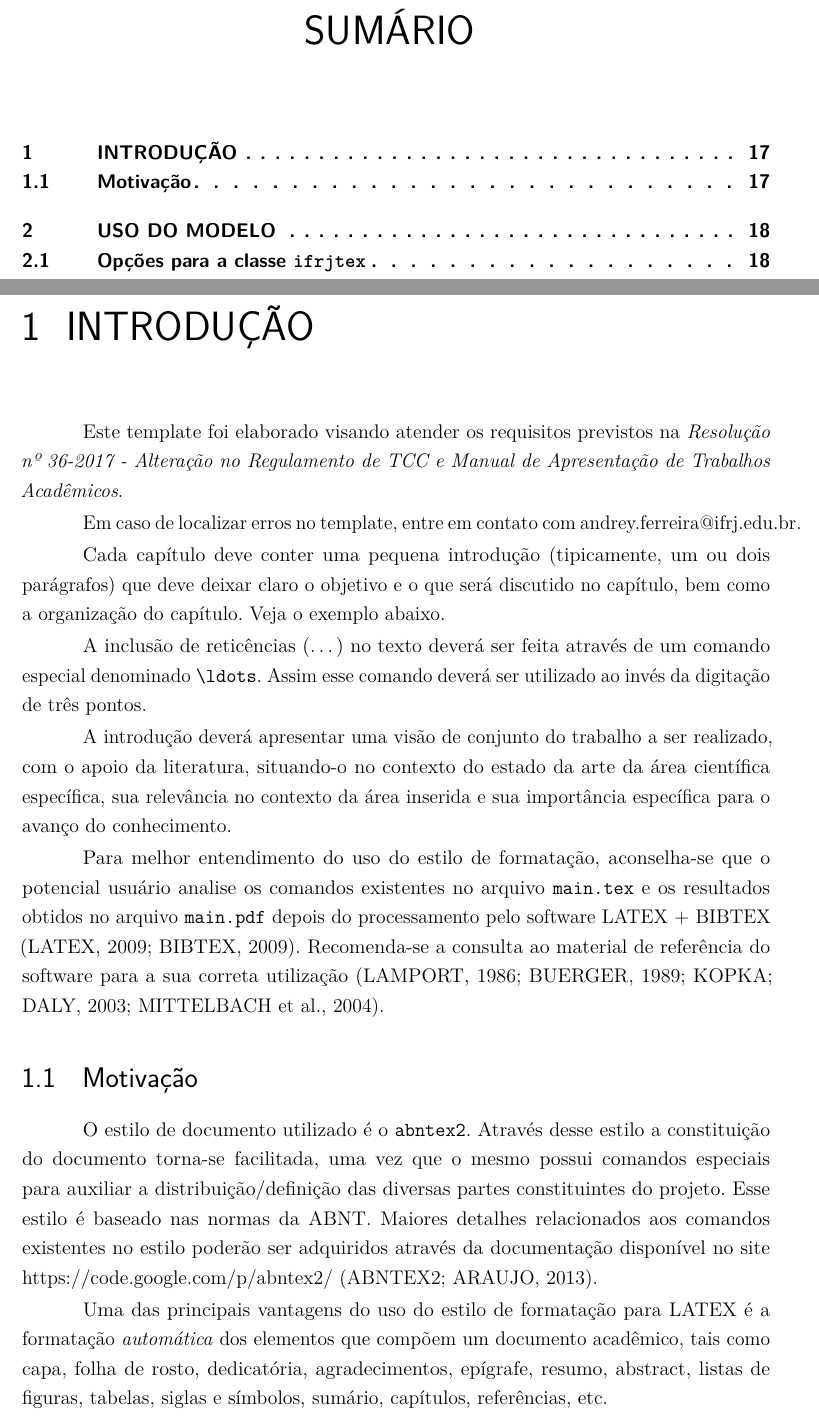
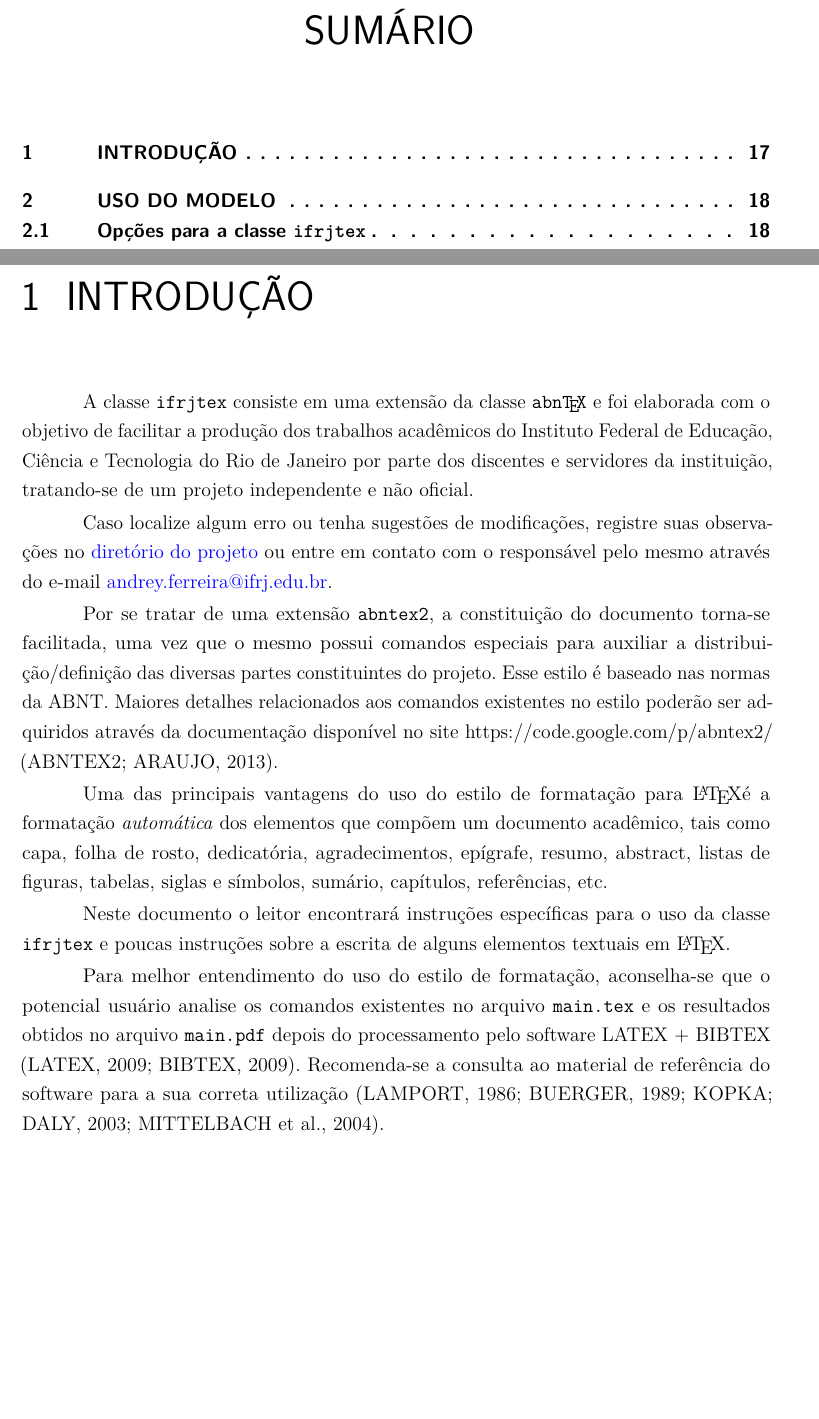
Before and after one commit to andrey-ferreira/ifrjTeX, a LaTeX document (main.tex, which reads capitulos/introducao.tex): two parts of pages 16 and 17 of 36, joined at a grey line, cut so that both start at the same text, the shorter picture padded with empty space. Compiled offline with pdfLaTeX.

Commit message:
Updates from Overleaf

```diff
--- a/capitulos/introducao.tex
+++ b/capitulos/introducao.tex
@@ -1,33 +1,20 @@
 %
 % Documento: Introdução
 %
+\chapter{Introdução}
+\label{chap:introducao}
 
-\chapter{Introdução}\label{chap:introducao}
-%\markright{Introdução}{}                     %remova o "%" no inicio da linha se usar \chapter*
-%\addcontentsline{toc}{chapter}{INTRODUÇÃO}   %remova o "%" no inicio da linha se usar \chapter*
+A classe \texttt{ifrjtex} consiste em uma extensão da classe \texttt{abn\TeX} e foi elaborada com o objetivo de facilitar a produção dos trabalhos acadêmicos do Instituto Federal de Educação, Ciência e Tecnologia do Rio de Janeiro por parte dos discentes e servidores da instituição, tratando-se de um projeto independente e não oficial.
 
-Este template foi elaborado visando atender os requisitos previstos na \textit{Resolução nº 36-2017 - Alteração no Regulamento de TCC e Manual de Apresentação de Trabalhos Acadêmicos}.
+Caso localize algum erro ou tenha sugestões de modificações, registre suas observações no \href{https://github.com/andrey-ferreira/ifrjTeX}{\textcolor{blue}{diretório do projeto}} ou entre em contato com o responsável pelo mesmo através do e-mail \href{mailto:andrey.ferreira@ifrj.edu.br}{\textcolor{blue}{andrey.ferreira@ifrj.edu.br}}.
 
-Em caso de localizar erros no template, entre em contato com \url{andrey.ferreira@ifrj.edu.br}.
+Por se tratar de uma extensão {\ttfamily abntex2},  a constituição do documento torna-se facilitada, uma vez que o mesmo possui comandos especiais para auxiliar a distribuição/definição das diversas partes constituintes do projeto.
+Esse estilo é baseado nas normas da ABNT\index{ABNT}.
+Maiores detalhes relacionados aos comandos existentes no estilo poderão ser adquiridos através da documentação disponível no site \href{https://code.google.com/p/abntex2/}{https://code.google.com/p/abntex2/} \cite{abntex2classe}.
 
+Uma das principais vantagens do uso do estilo de formatação para \LaTeX é a formatação \textit{automática} dos elementos que compõem um documento acadêmico, tais como capa, folha de rosto, dedicatória, agradecimentos, epígrafe, resumo, abstract, listas de figuras, tabelas, siglas e símbolos, sumário, capítulos, referências, etc.
 
-Cada capítulo deve conter uma pequena introdução (tipicamente, um ou dois parágrafos) que deve deixar claro o objetivo e o que será discutido no capítulo, bem como a organização do capítulo.
-Veja o exemplo abaixo.
-
-A inclusão de reticências (\ldots) no texto deverá ser feita através de um comando especial denominado \verb|\ldots|.
-Assim esse comando deverá ser utilizado ao invés da digitação de três pontos.
-
-A introdução deverá apresentar uma visão de conjunto do trabalho a ser realizado, com o apoio da literatura, situando-o no contexto do estado da arte da área científica específica, sua relevância no contexto da área inserida e sua importância específica para o avanço do conhecimento.
+Neste documento o leitor encontrará instruções específicas para o uso da classe \texttt{ifrjtex} e poucas instruções sobre a escrita de alguns elementos textuais em \LaTeX.
 
 Para melhor entendimento do uso do estilo de formatação, aconselha-se que o potencial usuário analise os comandos existentes no arquivo {\ttfamily main.tex} e os resultados obtidos no arquivo {\ttfamily main.pdf} depois do processamento pelo software LATEX + BIBTEX \cite{LaTeX2009,BibTeX2009}.
 Recomenda-se a consulta ao material de referência do software para a sua correta utilização \cite{Lamport1986,Buerger1989,Kopka2003,Mittelbach2004}.
-
-\section{Motivação}
-\label{sec:motivacao}
-
-O estilo de documento utilizado é o {\ttfamily abntex2}.
-Através desse estilo a constituição do documento torna-se facilitada, uma vez que o mesmo possui comandos especiais para auxiliar a distribuição/definição das diversas partes constituintes do projeto.
-Esse estilo é baseado nas normas da ABNT\index{ABNT}.
-Maiores detalhes relacionados aos comandos existentes no estilo poderão ser adquiridos através da documentação disponível no site \href{https://code.google.com/p/abntex2/}{https://code.google.com/p/abntex2/} \cite{abntex2classe}.
-
-Uma das principais vantagens do uso do estilo de formatação para LATEX é a formatação \textit{automática} dos elementos que compõem um documento acadêmico, tais como capa, folha de rosto, dedicatória, agradecimentos, epígrafe, resumo, abstract, listas de figuras, tabelas, siglas e símbolos, sumário, capítulos, referências, etc.
```
